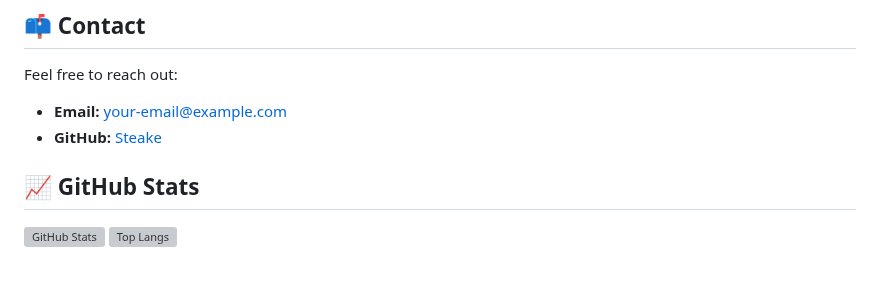
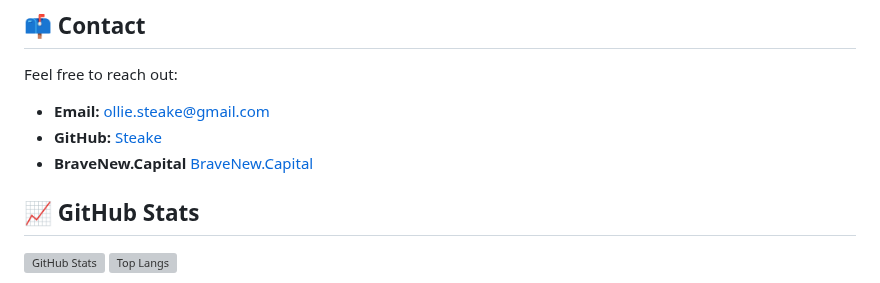
Before and after one commit to Steake/about, a Markdown page: README.md, the part around the change. GitHub-like rendering; grey boxes are pictures that could not be loaded.

```diff
--- a/README.md
+++ b/README.md
@@ -27,8 +27,9 @@ A hyperdimensional social network graph leveraging cryptographic self-sovereign
 
 Feel free to reach out:
 
-- **Email:** [your-email@example.com](mailto:your-email@example.com)
+- **Email:** [ollie.steake@gmail.com](mailto:ollie.steake@gmail.com)
 - **GitHub:** [Steake](https://github.com/steake)
+- **BraveNew.Capital** [BraveNew.Capital](https://bravenew.capital)
 
 ## 📈 GitHub Stats
 
```
